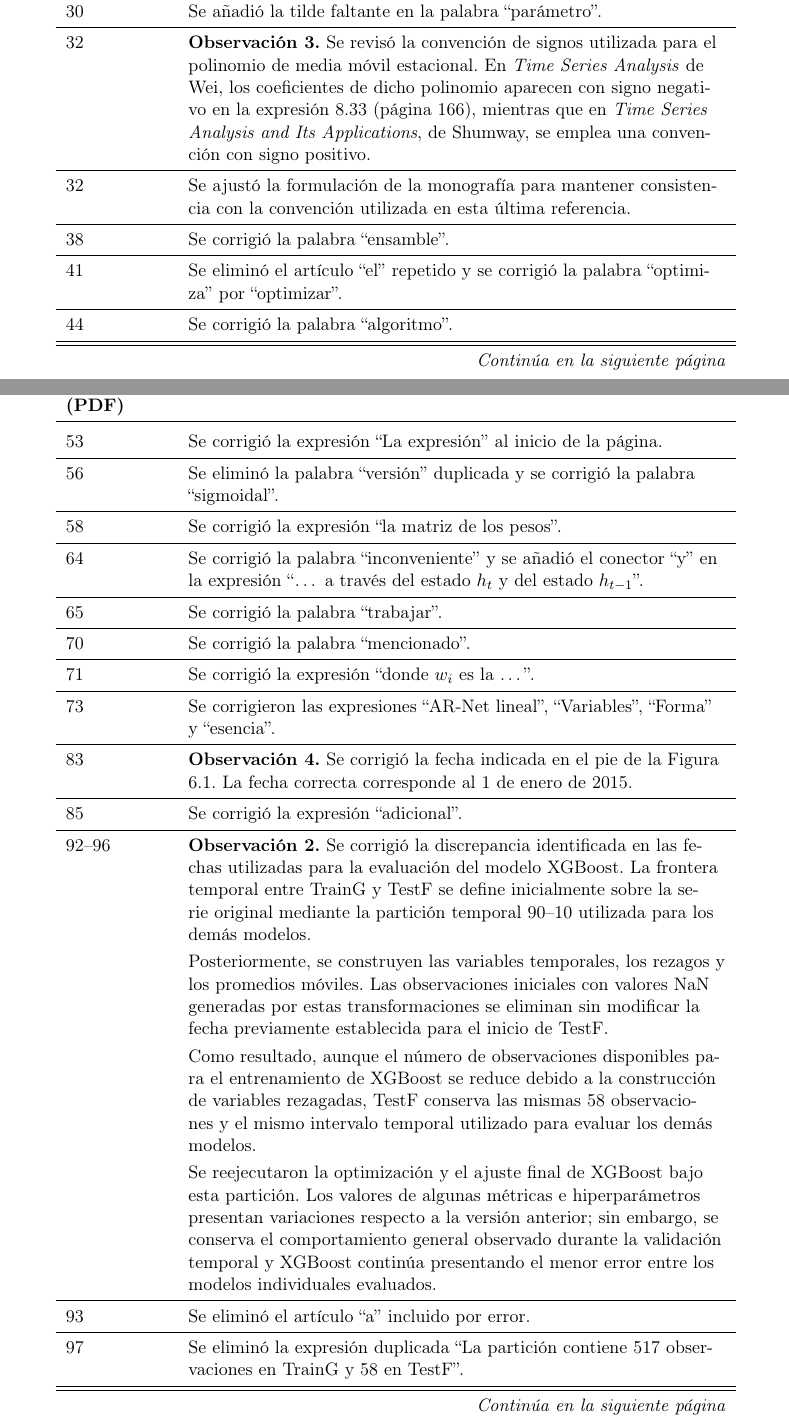
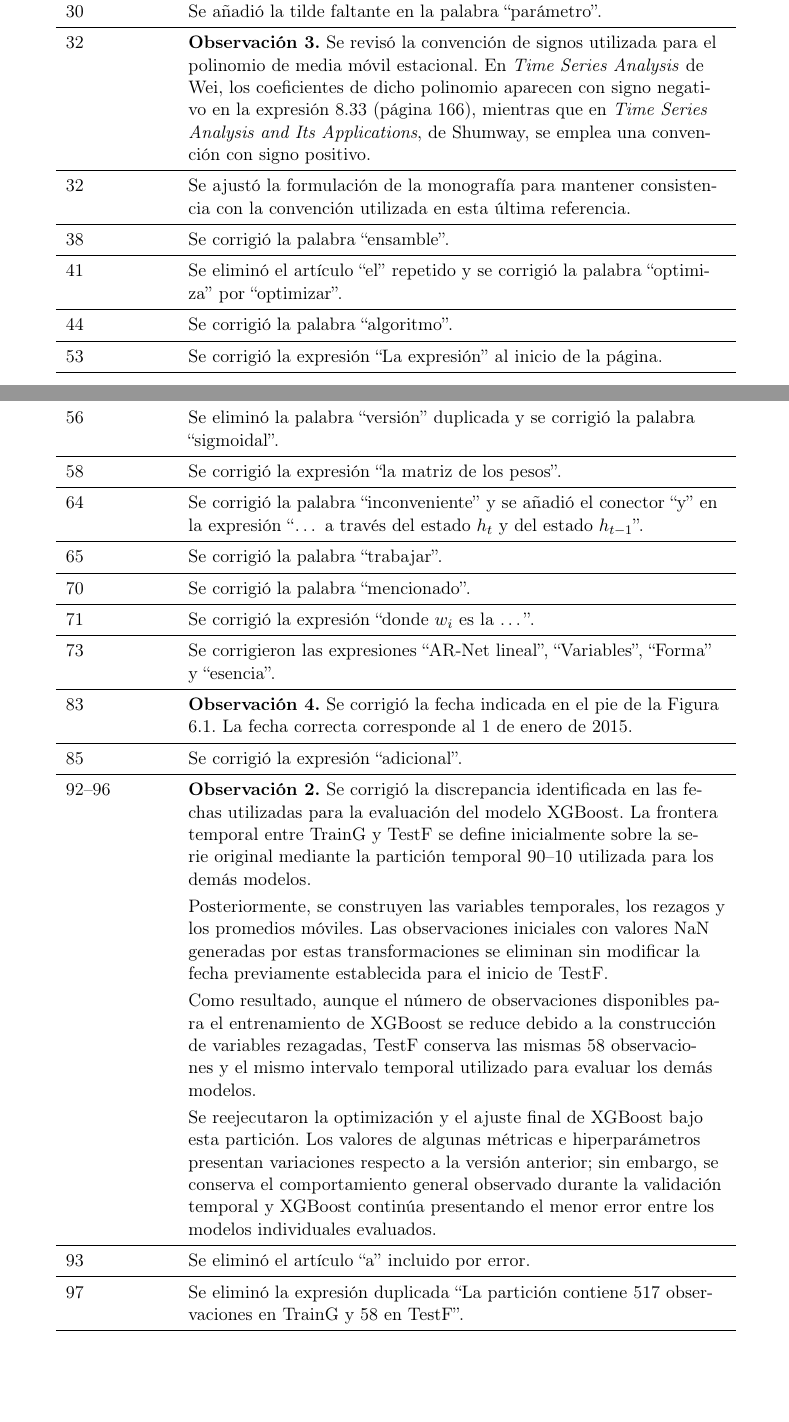
Before and after one commit to JuanDavidPiedrahitaLopez/informe_correcciones, a LaTeX document (main.tex): two parts of pages 1 and 2 of 3, joined at a grey line, cut so that both start at the same text, the shorter picture padded with empty space. Compiled offline with pdfLaTeX.

Commit message:
Elimina el texto "Continúa en la siguiente página" al final de cada página
Co-Authored-By: Claude Sonnet 5 <noreply@anthropic.com>

```diff
--- a/main.tex
+++ b/main.tex
@@ -60,10 +60,6 @@ El presente documento relaciona las correcciones realizadas a la monografía a p
 \textbf{Página (PDF)} & \textbf{Corrección realizada} \\
 \midrule
 \endhead
-
-\midrule
-\multicolumn{2}{r}{\textit{Continúa en la siguiente página}} \\
-\endfoot
 
 \bottomrule
 \endlastfoot
```
